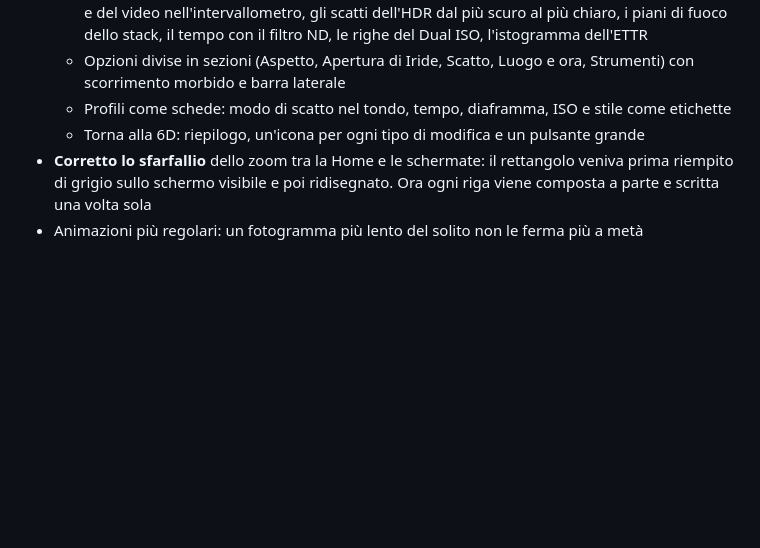
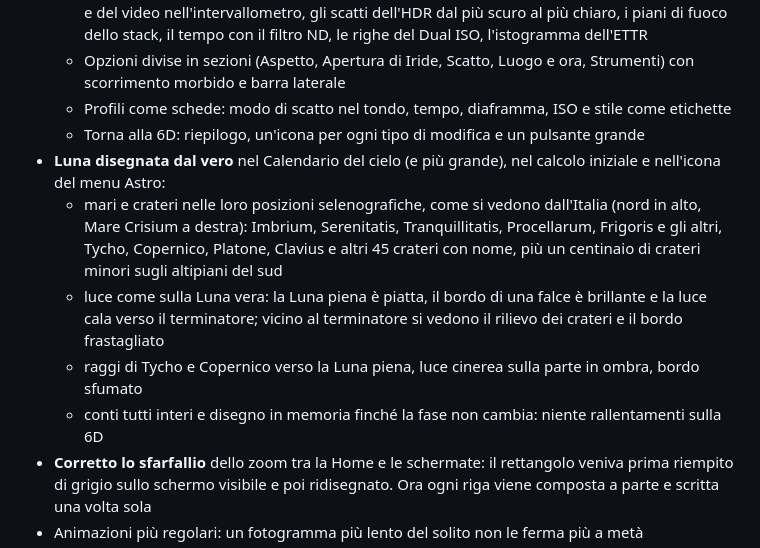
Before and after one commit to GodEater58/Inquadra, a Markdown page: CHANGELOG.md, the part around the change. Drawn GitHub-style; blank space fills up the shorter version.

Commit message:
Luna disegnata dal vero: mari, crateri, luce di Lommel-Seeliger, raggi e luce cinerea

```diff
--- a/CHANGELOG.md
+++ b/CHANGELOG.md
@@ -9,6 +9,11 @@
   - Opzioni divise in sezioni (Aspetto, Apertura di Iride, Scatto, Luogo e ora, Strumenti) con scorrimento morbido e barra laterale
   - Profili come schede: modo di scatto nel tondo, tempo, diaframma, ISO e stile come etichette
   - Torna alla 6D: riepilogo, un'icona per ogni tipo di modifica e un pulsante grande
+- **Luna disegnata dal vero** nel Calendario del cielo (e più grande), nel calcolo iniziale e nell'icona del menu Astro:
+  - mari e crateri nelle loro posizioni selenografiche, come si vedono dall'Italia (nord in alto, Mare Crisium a destra): Imbrium, Serenitatis, Tranquillitatis, Procellarum, Frigoris e gli altri, Tycho, Copernico, Platone, Clavius e altri 45 crateri con nome, più un centinaio di crateri minori sugli altipiani del sud
+  - luce come sulla Luna vera: la Luna piena è piatta, il bordo di una falce è brillante e la luce cala verso il terminatore; vicino al terminatore si vedono il rilievo dei crateri e il bordo frastagliato
+  - raggi di Tycho e Copernico verso la Luna piena, luce cinerea sulla parte in ombra, bordo sfumato
+  - conti tutti interi e disegno in memoria finché la fase non cambia: niente rallentamenti sulla 6D
 - **Corretto lo sfarfallio** dello zoom tra la Home e le schermate: il rettangolo veniva prima riempito di grigio sullo schermo visibile e poi ridisegnato. Ora ogni riga viene composta a parte e scritta una volta sola
 - Animazioni più regolari: un fotogramma più lento del solito non le ferma più a metà
 - Nelle impostazioni la barra di selezione, mentre scorre da una riga all'altra, non copre più i titoli di sezione
```
Also changed, not shown: README.md (+1 -1 lines), docs/screenshots/07_cielo-v11.png (deleted), docs/screenshots/07_cielo-v11b.png (added), docs/screenshots/21_cielo_notte-v11.png (deleted), docs/screenshots/21_cielo_notte-v11b.png (added), 5 other files.
